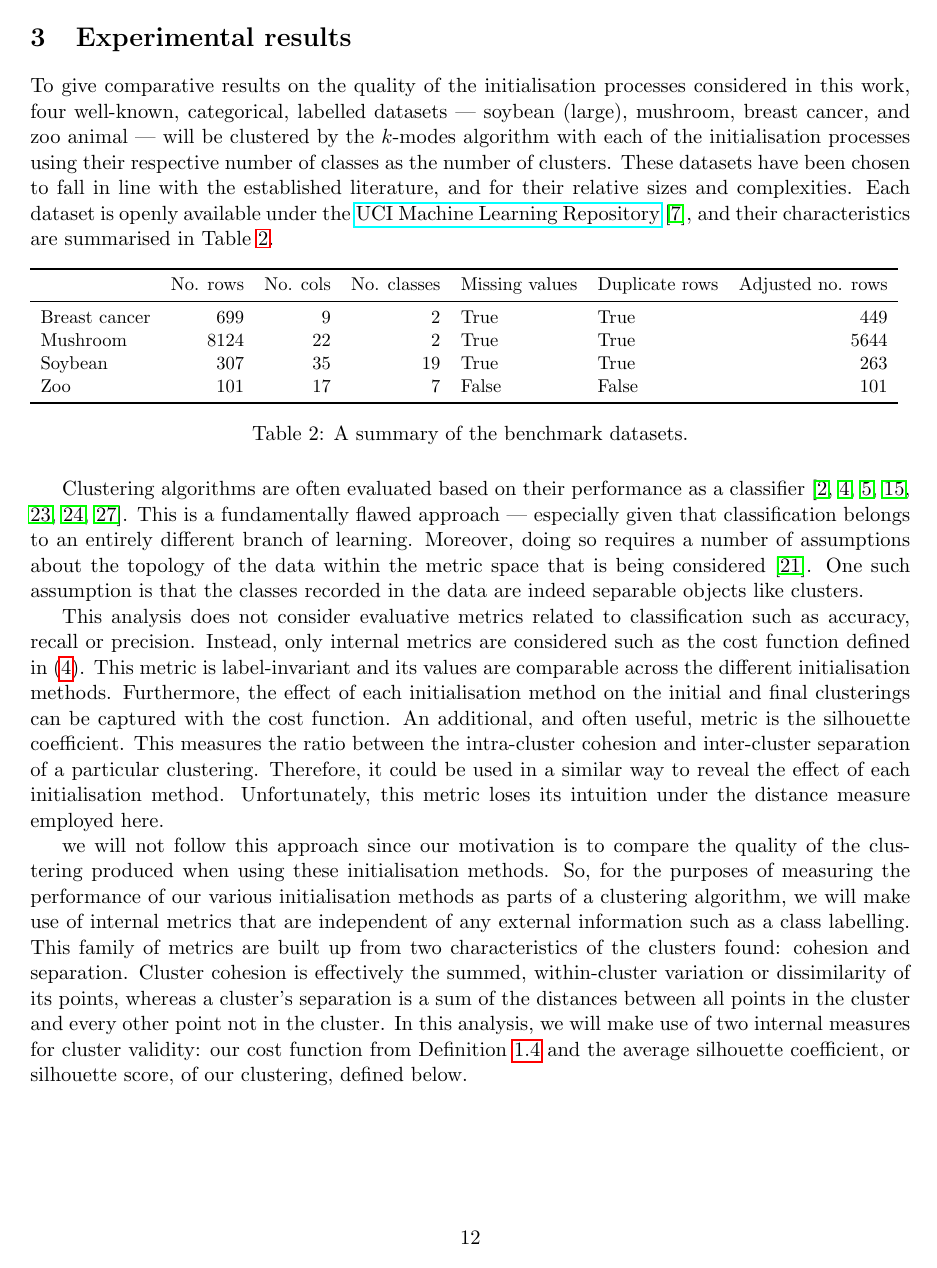
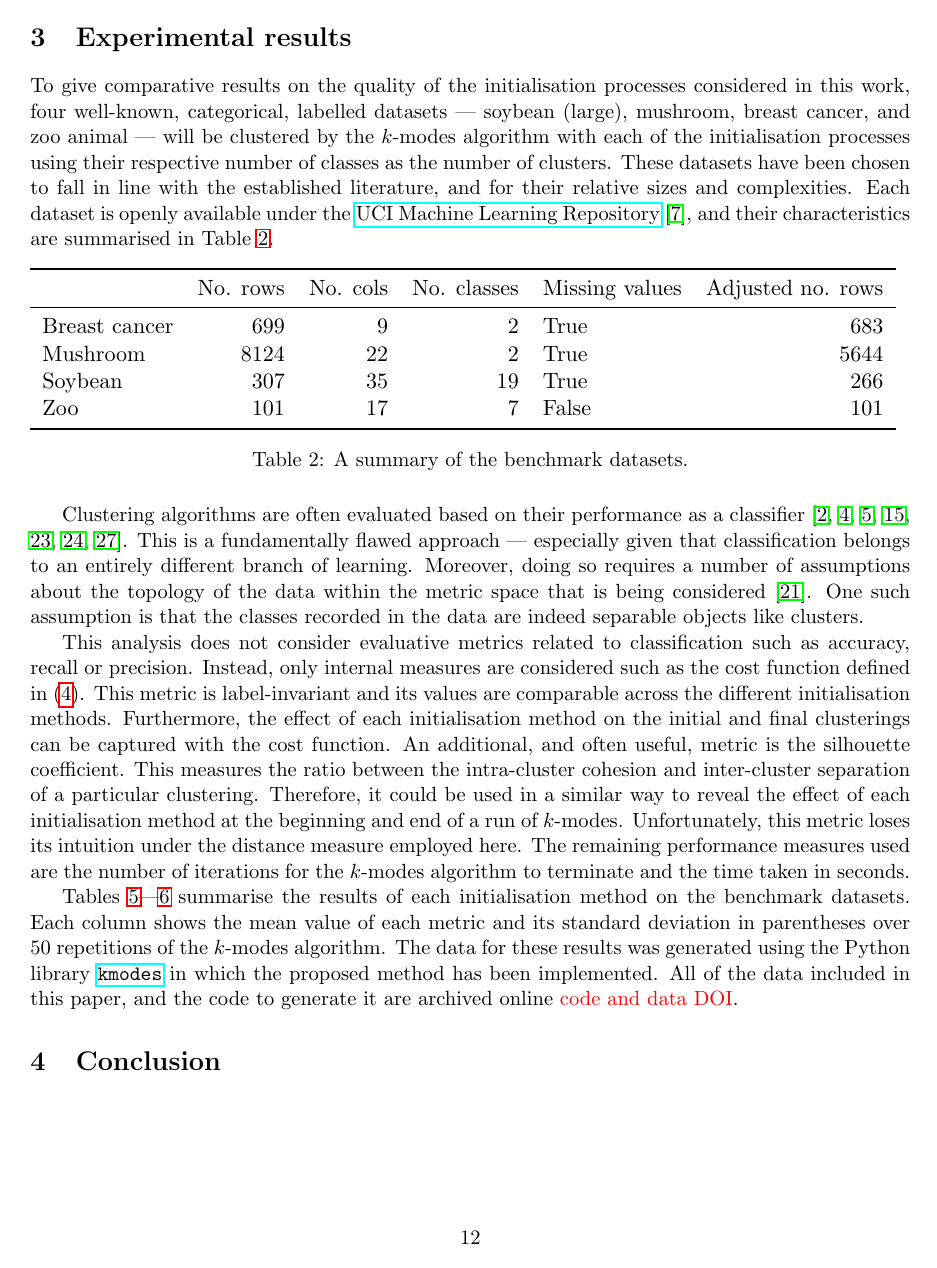
Before and after one commit to daffidwilde/kmodes-init-paper, a LaTeX paper (main.tex, which reads sections/results.tex, tex/dataset_summary.tex): page 12 of 19 before the commit and page 12 of 18 after it. Compiled offline with pdfLaTeX.

Commit message:
Get new results data together.

```diff
--- a/main.tex
+++ b/main.tex
@@ -28,7 +28,7 @@
 
 % Images, tables and referencing
 \usepackage{graphicx}
-    \newcommand{\imgwidth}{.9\textwidth}
+    \newcommand{\imgwidth}{.85\textwidth}
 \usepackage{tikz}
 \usepackage{xcolor}
 \usepackage{hyperref}
--- a/sections/results.tex
+++ b/sections/results.tex
@@ -28,30 +28,28 @@ is that the classes recorded in the data are indeed separable objects like
 clusters.
 
 This analysis does not consider evaluative metrics related to classification
-such as accuracy, recall or precision. Instead, only internal metrics are
+such as accuracy, recall or precision. Instead, only internal measures are
 considered such as the cost function defined in~\eqref{eq:cost}. This metric is
 label-invariant and its values are comparable across the different
-initialisation methods. Furthermore, the effect of each initialisation method on
-the initial and final clusterings can be captured with the cost function. An
+initialisation methods.  Furthermore, the effect of each initialisation method
+on the initial and final clusterings can be captured with the cost function. An
 additional, and often useful, metric is the silhouette coefficient. This
 measures the ratio between the intra-cluster cohesion and inter-cluster
 separation of a particular clustering. Therefore, it could be used in a similar
-way to reveal the effect of each initialisation method. Unfortunately, this
-metric loses its intuition under the distance measure employed here.\
+way to reveal the effect of each initialisation method at the beginning and end
+of a run of \(k\)-modes.  Unfortunately, this metric loses its intuition under
+the distance measure employed here. The remaining performance measures used are
+the number of iterations for the \(k\)-modes algorithm to terminate and the time
+taken in seconds.
 
-we will not follow this approach since our motivation is to compare the
-quality of the clustering produced when using these initialisation methods. So,
-for the purposes of measuring the performance of our various initialisation
-methods as parts of a clustering algorithm, we will make use of internal metrics
-that are independent of any external information such as a class labelling.
-This family of metrics are built up from two characteristics of the clusters
-found: cohesion and separation. Cluster cohesion is effectively the summed,
-within-cluster variation or dissimilarity of its points, whereas a cluster's
-separation is a sum of the distances between all points in the cluster and every
-other point not in the cluster. In this analysis, we will make use of two
-internal measures for cluster validity: our cost function from
-Definition~\ref{def:cost} and the average silhouette coefficient, or silhouette
-score, of our clustering, defined below.
+Tables~\ref{tab:breast_cancer_summary}---\ref{tab:zoo_summary} summarise the
+results of each initialisation method on the benchmark datasets. Each column
+shows the mean value of each metric and its standard deviation in parentheses
+over 50 repetitions of the \(k\)-modes algorithm. The data for these results
+was generated using the Python library
+\href{https://github.com/nicodv/kmodes}{\texttt{kmodes}} in which the proposed
+method has been implemented. All of the data included in this paper, and the
+code to generate it are archived online~\textcolor{red}{code and data DOI}.
 
 %\begin{definition}\label{def:silhouette}
 %    Let \textbf{X} be a dataset and consider a clustering of \textbf{X} into
--- a/tex/dataset_summary.tex
+++ b/tex/dataset_summary.tex
@@ -1,10 +1,10 @@
-\begin{tabular}{lrrrllr}
+\begin{tabular}{lrrrlr}
 \toprule
-{} &  No. rows &  No. cols &  No. classes &  Missing values &  Duplicate rows &  Adjusted no. rows \\
+{} &  No. rows &  No. cols &  No. classes &  Missing values &  Adjusted no. rows \\
 \midrule
-Breast cancer &       699 &         9 &            2 &            True &            True &                449 \\
-Mushroom      &      8124 &        22 &            2 &            True &            True &               5644 \\
-Soybean       &       307 &        35 &           19 &            True &            True &                263 \\
-Zoo           &       101 &        17 &            7 &           False &           False &                101 \\
+Breast cancer &       699 &         9 &            2 &            True &                683 \\
+Mushroom      &      8124 &        22 &            2 &            True &               5644 \\
+Soybean       &       307 &        35 &           19 &            True &                266 \\
+Zoo           &       101 &        17 &            7 &           False &                101 \\
 \bottomrule
 \end{tabular}
```
Also changed, not shown: tex/breast_cancer_summary.tex (+5 -5 lines), tex/mushroom_summary.tex (+5 -5 lines), tex/soybean_summary.tex (+5 -5 lines), tex/zoo_summary.tex (+5 -5 lines), img/breast_cancer_final_cost_violinplot.pdf, img/breast_cancer_initial_cost_violinplot.pdf, img/breast_cancer_silhouette_violinplot.pdf, img/breast_cancer_time_violinplot.pdf, img/mushroom_final_cost_violinplot.pdf, img/mushroom_initial_cost_violinplot.pdf, img/mushroom_silhouette_violinplot.pdf, img/mushroom_time_violinplot.pdf, img/soybean_final_cost_violinplot.pdf, img/soybean_initial_cost_violinplot.pdf, 8 more files, 2 other files.
